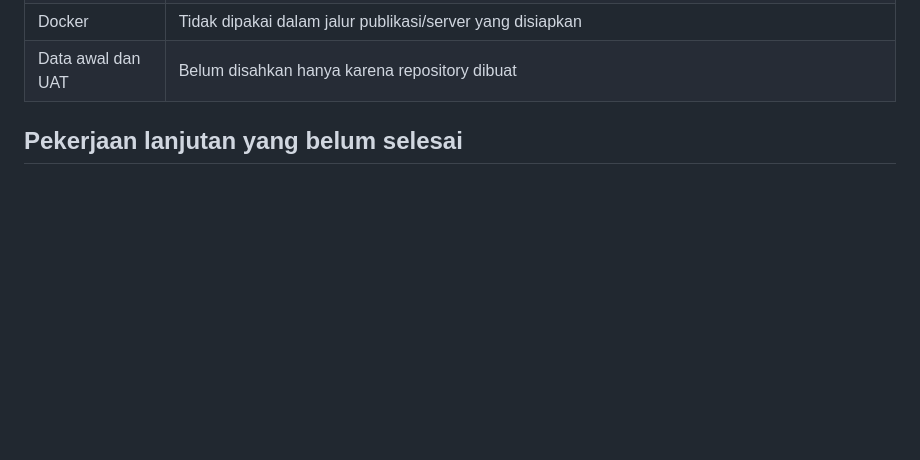
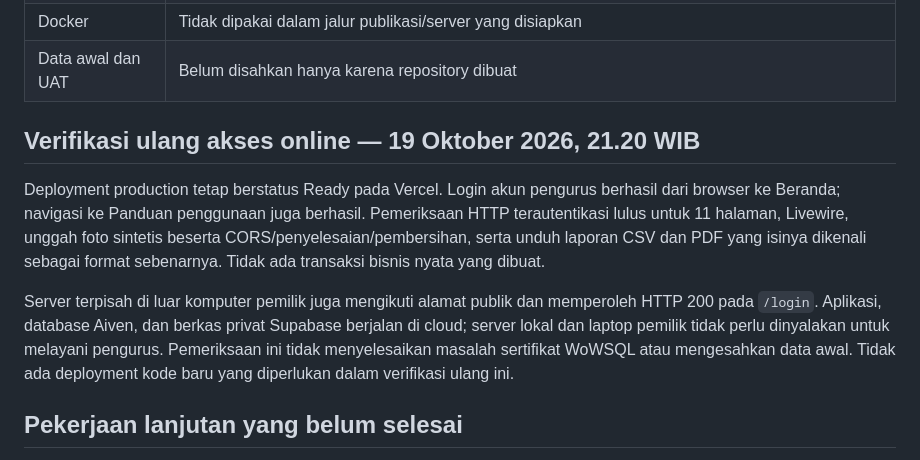
Before and after one commit to morrispes5/Airbersih-KSM, a Markdown page: docs/CLOUD_STATUS.md, the part around the change. Drawn GitHub-style; blank space fills up the shorter version.

Commit message:
docs: verify online access and report downloads [skip ci]

```diff
--- a/docs/CLOUD_STATUS.md
+++ b/docs/CLOUD_STATUS.md
@@ -12,6 +12,12 @@ Diperbarui 19 Oktober 2026, Asia/Jakarta. Status berikut menjelaskan lingkup pub
 | File operasional | Konfigurasi lama memakai storage privat Supabase; tidak dipindahkan dalam publikasi kode |
 | Docker | Tidak dipakai dalam jalur publikasi/server yang disiapkan |
 | Data awal dan UAT | Belum disahkan hanya karena repository dibuat |
+
+## Verifikasi ulang akses online — 19 Oktober 2026, 21.20 WIB
+
+Deployment production tetap berstatus Ready pada Vercel. Login akun pengurus berhasil dari browser ke Beranda; navigasi ke Panduan penggunaan juga berhasil. Pemeriksaan HTTP terautentikasi lulus untuk 11 halaman, Livewire, unggah foto sintetis beserta CORS/penyelesaian/pembersihan, serta unduh laporan CSV dan PDF yang isinya dikenali sebagai format sebenarnya. Tidak ada transaksi bisnis nyata yang dibuat.
+
+Server terpisah di luar komputer pemilik juga mengikuti alamat publik dan memperoleh HTTP 200 pada `/login`. Aplikasi, database Aiven, dan berkas privat Supabase berjalan di cloud; server lokal dan laptop pemilik tidak perlu dinyalakan untuk melayani pengurus. Pemeriksaan ini tidak menyelesaikan masalah sertifikat WoWSQL atau mengesahkan data awal. Tidak ada deployment kode baru yang diperlukan dalam verifikasi ulang ini.
 
 ## Pekerjaan lanjutan yang belum selesai
 
```
Also changed, not shown: AI_START_HERE.md (+1 -1 lines), docs/public/CLOUD_STATUS.md (+6 -0 lines).
